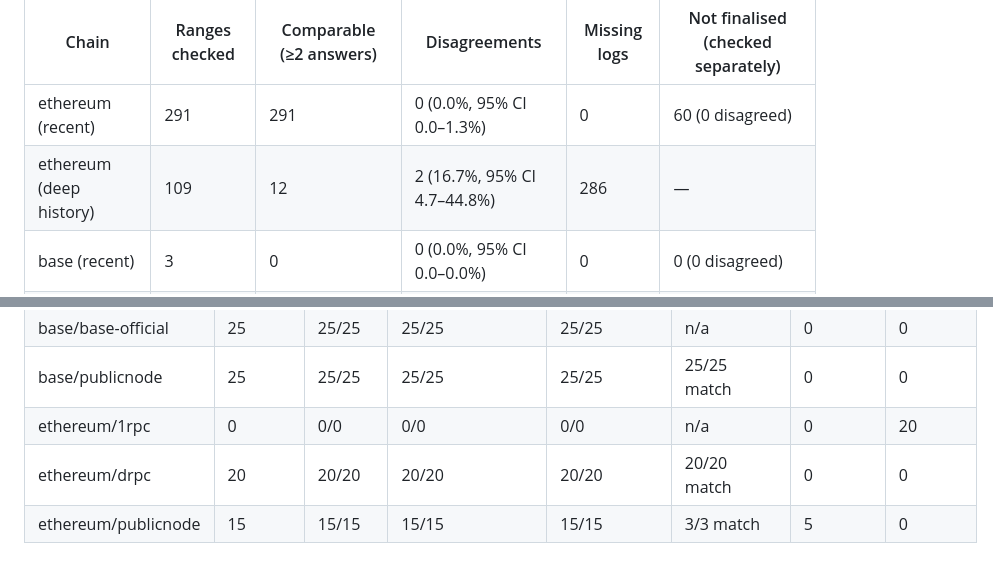
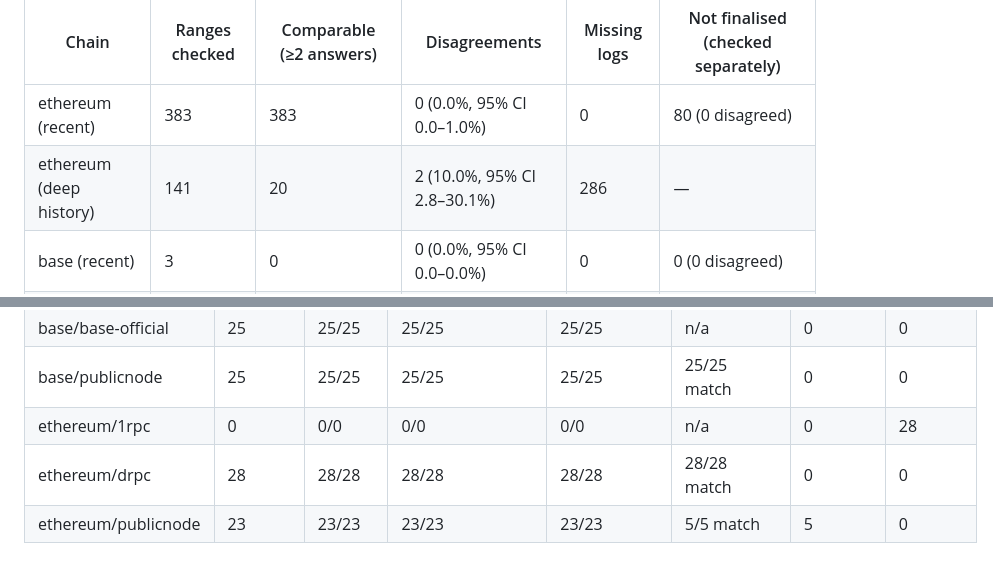
Before and after one commit to itsashutoshpsingh/chain-evidence, a Markdown page: results/summary.md, 2 parts joined by grey strips. Drawn GitHub-style.

```diff
--- a/results/summary.md
+++ b/results/summary.md
@@ -1,7 +1,7 @@
 | Chain | Ranges checked | Comparable (≥2 answers) | Disagreements | Missing logs | Not finalised (checked separately) |
 |---|---|---|---|---|---|
-| ethereum (recent) | 291 | 291 | 0 (0.0%, 95% CI 0.0–1.3%) | 0 | 60 (0 disagreed) |
-| ethereum (deep history) | 109 | 12 | 2 (16.7%, 95% CI 4.7–44.8%) | 286 | — |
+| ethereum (recent) | 383 | 383 | 0 (0.0%, 95% CI 0.0–1.0%) | 0 | 80 (0 disagreed) |
+| ethereum (deep history) | 141 | 20 | 2 (10.0%, 95% CI 2.8–30.1%) | 286 | — |
 | base (recent) | 3 | 0 | 0 (0.0%, 95% CI 0.0–0.0%) | 0 | 0 (0 disagreed) |
 | base (deep history) | 2 | 0 | 0 (0.0%, 95% CI 0.0–0.0%) | 0 | — |
 
@@ -10,6 +10,6 @@
 | base/1rpc | 0 | 0/0 | 0/0 | 0/0 | n/a | 0 | 25 |
 | base/base-official | 25 | 25/25 | 25/25 | 25/25 | n/a | 0 | 0 |
 | base/publicnode | 25 | 25/25 | 25/25 | 25/25 | 25/25 match | 0 | 0 |
-| ethereum/1rpc | 0 | 0/0 | 0/0 | 0/0 | n/a | 0 | 20 |
-| ethereum/drpc | 20 | 20/20 | 20/20 | 20/20 | 20/20 match | 0 | 0 |
-| ethereum/publicnode | 15 | 15/15 | 15/15 | 15/15 | 3/3 match | 5 | 0 |
+| ethereum/1rpc | 0 | 0/0 | 0/0 | 0/0 | n/a | 0 | 28 |
+| ethereum/drpc | 28 | 28/28 | 28/28 | 28/28 | 28/28 match | 0 | 0 |
+| ethereum/publicnode | 23 | 23/23 | 23/23 | 23/23 | 5/5 match | 5 | 0 |
```
Also changed, not shown: README.md (+34 -5 lines), docs/img/disagreement_rate.png, docs/img/finalized_lag.png, docs/img/provider_outcomes.png, docs/img/receipt_depth.png, docs/img/receipts_root_proofs.png, 11 other files.
